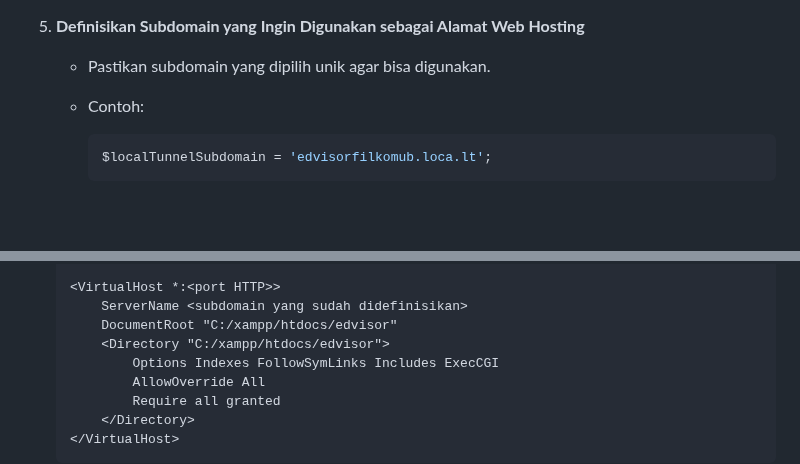
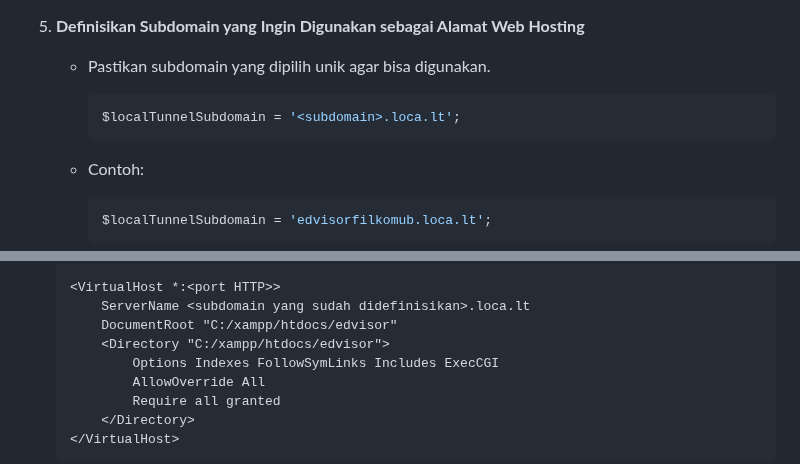
Before and after one commit to mohammadfirmansyah/Edvisor, a Markdown page: README.md, 2 parts joined by grey strips. Drawn GitHub-style; blank space fills up the shorter version.

Commit message:
Release 1.1.0 (Beta 1)
Update README.md

````diff
--- a/README.md
+++ b/README.md
@@ -203,6 +203,11 @@ Untuk memungkinkan akses publik ke aplikasi Edvisor yang berjalan di jaringan pr
 
 5. **Definisikan Subdomain yang Ingin Digunakan sebagai Alamat Web Hosting**
    - Pastikan subdomain yang dipilih unik agar bisa digunakan.
+
+     ```php
+     $localTunnelSubdomain = '<subdomain>.loca.lt';
+     ```
+
    - Contoh:
 
      ```php
@@ -231,7 +236,7 @@ Untuk memungkinkan akses publik ke aplikasi Edvisor yang berjalan di jaringan pr
    </VirtualHost>
 
    <VirtualHost *:<port HTTP>>
-       ServerName <subdomain yang sudah didefinisikan>
+       ServerName <subdomain yang sudah didefinisikan>.loca.lt
        DocumentRoot "C:/xampp/htdocs/edvisor"
        <Directory "C:/xampp/htdocs/edvisor">
            Options Indexes FollowSymLinks Includes ExecCGI
````
